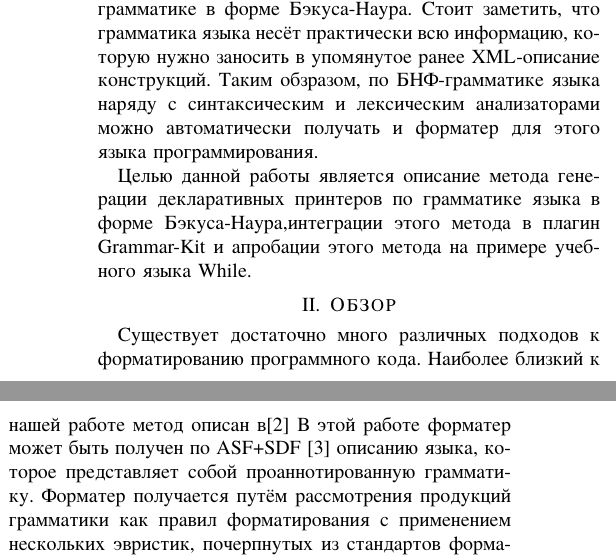
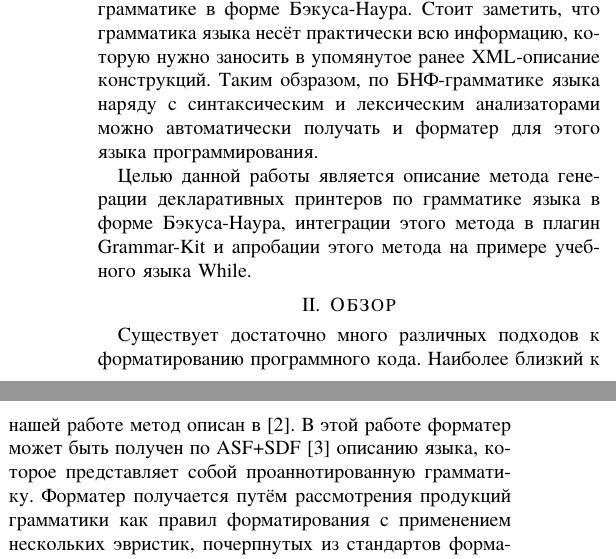
Before and after one commit to anlun/seim16, a LaTeX paper (seim.tex): two parts of the columns of page 2 of 4, joined at a grey line, cut so that both start at the same text. Compiled offline with XeLaTeX.

Commit message:
Polishing.

```diff
--- a/seim.tex
+++ b/seim.tex
@@ -256,14 +256,14 @@ Grammar-Kit\footnote{\texttt{https://github.com/JetBrains/Grammar-Kit}}
 для этого языка программирования.
 
 Целью данной работы является описание метода генерации декларативных
-принтеров по грамматике языка в форме Бэкуса-Наура,интеграции этого метода
+принтеров по грамматике языка в форме Бэкуса-Наура, интеграции этого метода
 в плагин Grammar-Kit и апробации этого метода на примере учебного языка
 While.
 
 \section{Обзор}
 Существует достаточно много различных подходов к форматированию
 программного кода.
-Наиболее близкий к нашей работе метод описан в[2]
+Наиболее близкий к нашей работе метод описан в [2].
 %~\cite{Brand-Visser:ACM96}.
 В этой работе форматер может быть получен по ASF+SDF [3]
 %~\cite{Klint:ACM93}
```
